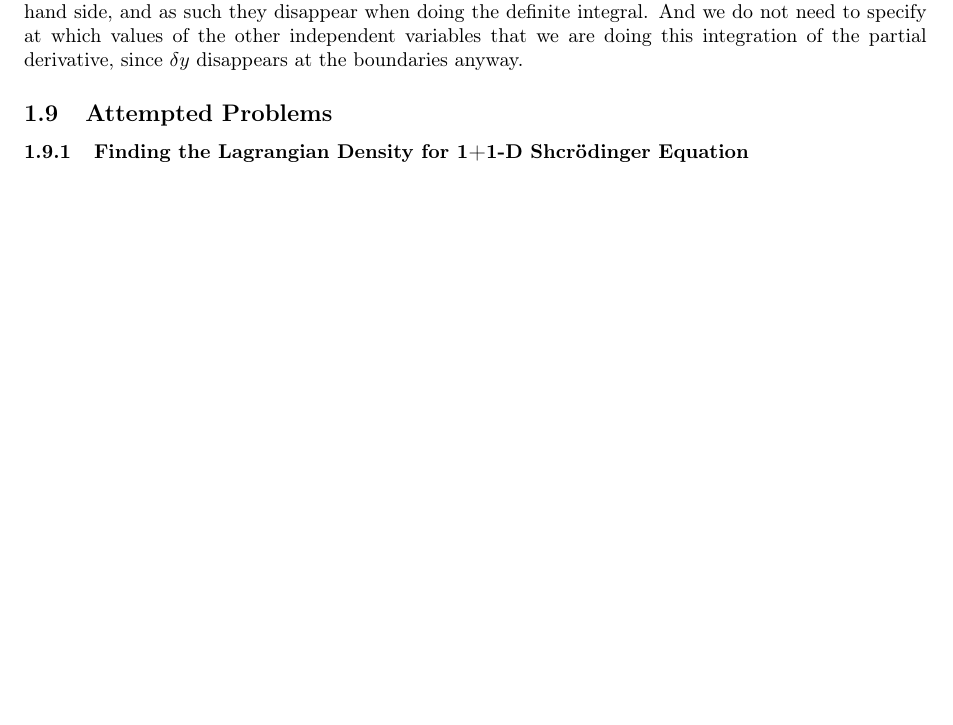
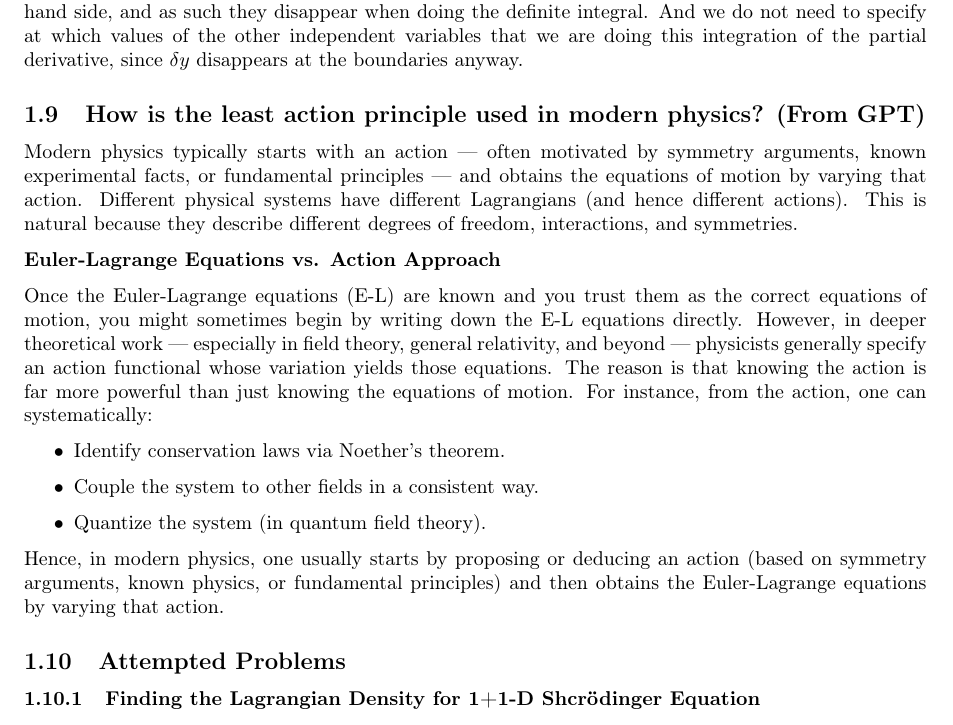
Before and after one commit to ErikBachRyhl/notes, a LaTeX thesis (theoretical-physics/analytical-mechanics/AM.tex): part of page 16 of 16 before the commit and part of page 16 of 17 after it, cut so that both start at the same text, the shorter picture padded with empty space. Compiled offline with pdfLaTeX.

Commit message:
Finalized chapter on variational principle in AM notes

```diff
--- a/theoretical-physics/analytical-mechanics/AM.tex
+++ b/theoretical-physics/analytical-mechanics/AM.tex
@@ -482,6 +482,19 @@
 
     Even though the constants are functions, they are constants w.r.t.\ the integration variable on the left hand side, and as such they disappear when doing the definite integral. And we do not need to specify at which values of the other independent variables that we are doing this integration of the partial derivative, since \(\delta y\) disappears at the boundaries anyway.
 
+    \subsection{How is the least action principle used in modern physics? (From GPT)}
+    Modern physics typically starts with an action — often motivated by symmetry arguments, known experimental facts, or fundamental principles — and obtains the equations of motion by varying that action. Different physical systems have different Lagrangians (and hence different actions). This is natural because they describe different degrees of freedom, interactions, and symmetries.
+
+    \textbf{Euler-Lagrange Equations vs. Action Approach}
+
+    Once the Euler-Lagrange equations (E-L) are known and you trust them as the correct equations of motion, you might sometimes begin by writing down the E-L equations directly. However, in deeper theoretical work — especially in field theory, general relativity, and beyond — physicists generally specify an action functional whose variation yields those equations. The reason is that knowing the action is far more powerful than just knowing the equations of motion. For instance, from the action, one can systematically:
+    \begin{itemize}
+        \item Identify conservation laws via Noether's theorem.
+        \item Couple the system to other fields in a consistent way.
+        \item Quantize the system (in quantum field theory).
+    \end{itemize}
+    Hence, in modern physics, one usually starts by proposing or deducing an action (based on symmetry arguments, known physics, or fundamental principles) and then obtains the Euler-Lagrange equations by varying that action.
+
     \subsection{Attempted Problems}
     \subsubsection{Finding the Lagrangian Density for 1+1-D Shcrödinger Equation}
     This was my attempt: \begin{align*}
```
Also changed, not shown: learning-journal/learning-plans/first-pass.tex (+3 -3 lines), learning-journal/journal.pdf, theoretical-physics/analytical-mechanics/AM.pdf.
